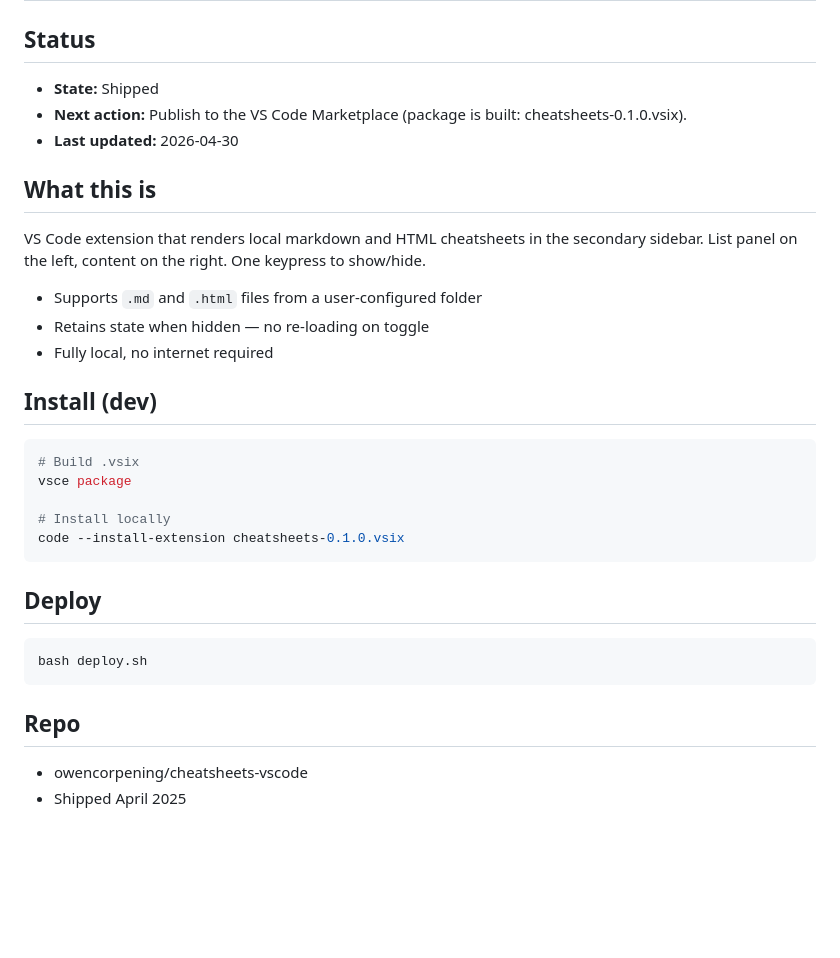
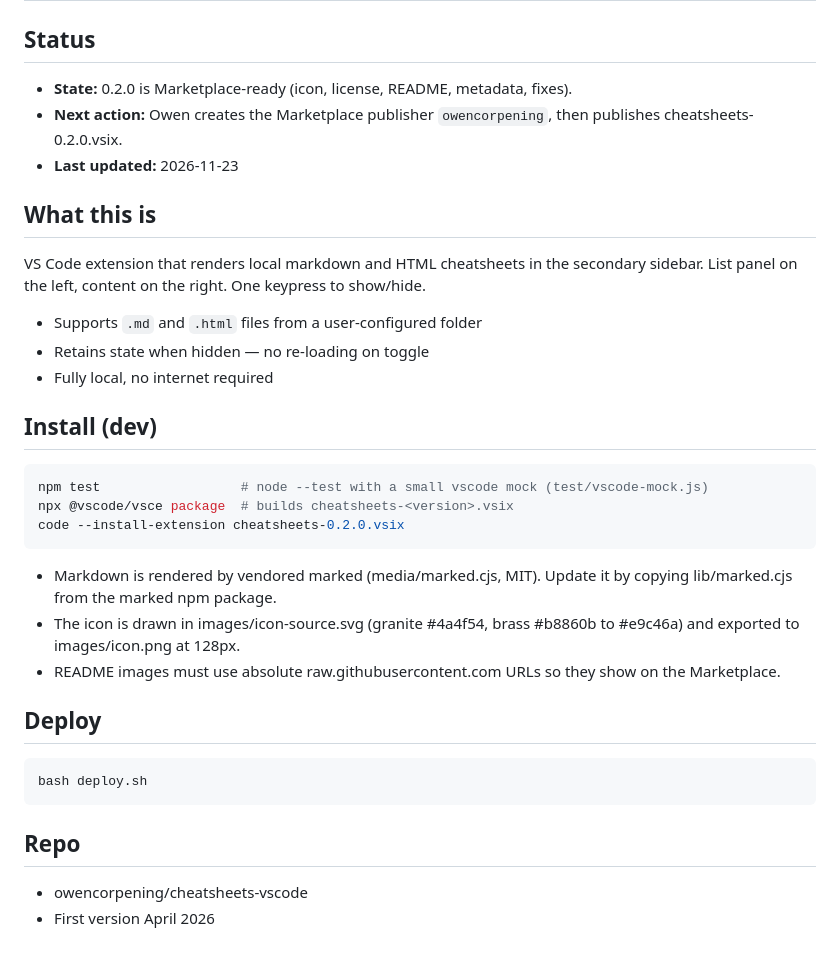
Before and after one commit to owencorpening/cheatsheets-vscode, a Markdown page: CLAUDE.md, the part around the change. GitHub-like rendering; blank space fills up the shorter version.

````diff
--- a/CLAUDE.md
+++ b/CLAUDE.md
@@ -1,9 +1,9 @@
 # CLAUDE.md — cheatsheets-vscode
 
 ## Status
-- **State:** Shipped
-- **Next action:** Publish to the VS Code Marketplace (package is built: cheatsheets-0.1.0.vsix).
-- **Last updated:** 2026-04-30
+- **State:** 0.2.0 is Marketplace-ready (icon, license, README, metadata, fixes).
+- **Next action:** Owen creates the Marketplace publisher `owencorpening`, then publishes cheatsheets-0.2.0.vsix.
+- **Last updated:** 2026-11-23
 
 ## What this is
 
@@ -16,12 +16,14 @@ VS Code extension that renders local markdown and HTML cheatsheets in the second
 ## Install (dev)
 
 ```bash
-# Build .vsix
-vsce package
+npm test                  # node --test with a small vscode mock (test/vscode-mock.js)
+npx @vscode/vsce package  # builds cheatsheets-<version>.vsix
+code --install-extension cheatsheets-0.2.0.vsix
+```
 
-# Install locally
-code --install-extension cheatsheets-0.1.0.vsix
-```
+- Markdown is rendered by vendored marked (media/marked.cjs, MIT). Update it by copying lib/marked.cjs from the marked npm package.
+- The icon is drawn in images/icon-source.svg (granite #4a4f54, brass #b8860b to #e9c46a) and exported to images/icon.png at 128px.
+- README images must use absolute raw.githubusercontent.com URLs so they show on the Marketplace.
 
 ## Deploy
 
@@ -31,4 +33,4 @@ bash deploy.sh
 
 ## Repo
 - owencorpening/cheatsheets-vscode
-- Shipped April 2025
+- First version April 2026
````
Also changed, not shown: CHANGELOG.md (added, +15 -0 lines), README.md (+43 -35 lines), media/marked-LICENSE.md (added, +44 -0 lines), images/icon.png (added), images/screenshot.png (added), 10 other files.
